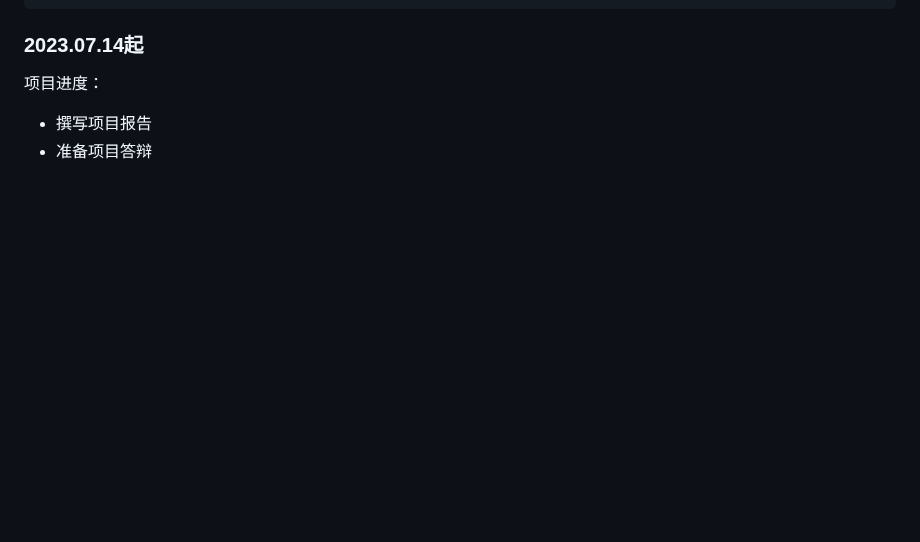
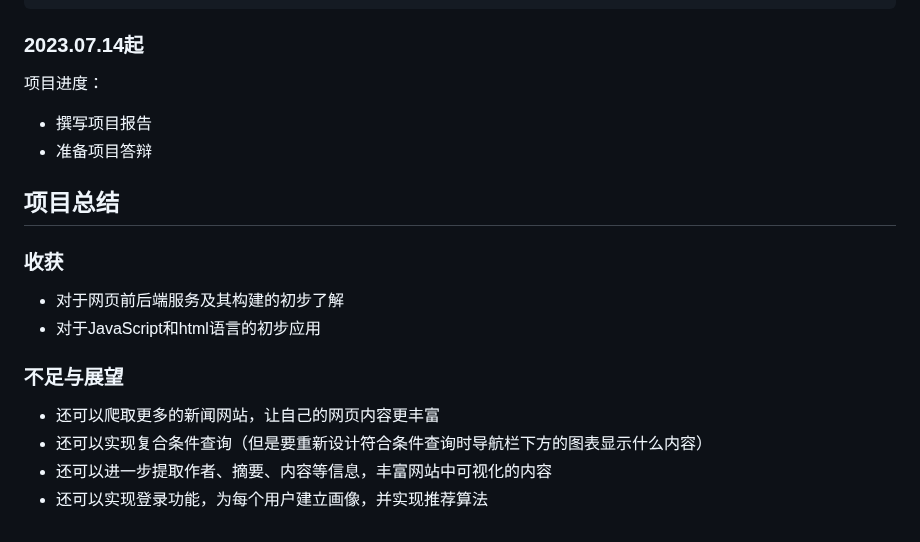
Before and after one commit to WeiLeGeZhi/Web-Programming, a Markdown page: README.md, the part around the change. Rendered like a GitHub page; blank space fills up the shorter version.

Commit message:
add summary

```diff
--- a/README.md
+++ b/README.md
@@ -311,3 +311,13 @@ function countStringsChart(arr) {
 项目进度：
 - 撰写项目报告
 - 准备项目答辩
+
+## 项目总结
+### 收获
+- 对于网页前后端服务及其构建的初步了解
+- 对于JavaScript和html语言的初步应用
+### 不足与展望
+- 还可以爬取更多的新闻网站，让自己的网页内容更丰富
+- 还可以实现复合条件查询（但是要重新设计符合条件查询时导航栏下方的图表显示什么内容）
+- 还可以进一步提取作者、摘要、内容等信息，丰富网站中可视化的内容
+- 还可以实现登录功能，为每个用户建立画像，并实现推荐算法
```
